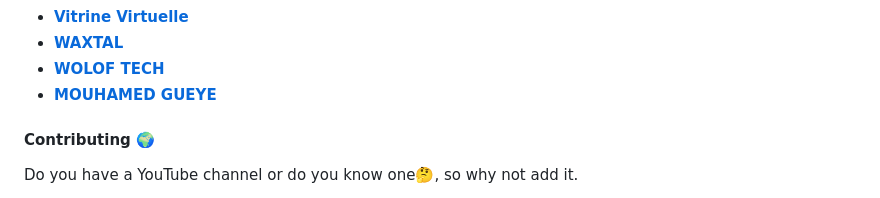
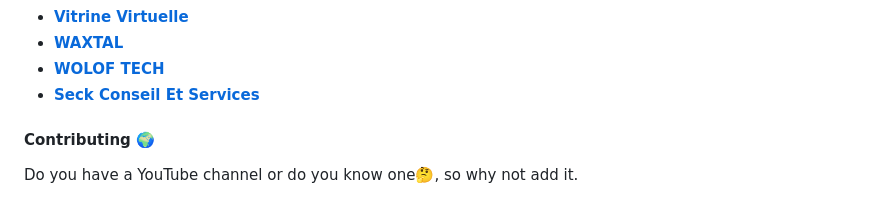
Before and after one commit to daoodaba975/senegal.youtuber.dev.list, a Markdown page: README.md, the part around the change. Rendered like a GitHub page.

Commit message:
ajout du chaine Seck Conseil Et Services

```diff
--- a/README.md
+++ b/README.md
@@ -77,7 +77,7 @@ A list of Senegalese development channels on YouTube. These include web developm
 * **[Vitrine Virtuelle](https://www.youtube.com/channel/UCudt7wMkBIhojy7h9wSxBQw)**
 * **[WAXTAL](https://www.youtube.com/channel/UC48BFV04wmJvWlV2tJFBPmg)**
 * **[WOLOF TECH](https://www.youtube.com/channel/UCSgQIvviSJxLwGPS3sgcnlA)**
-* **[MOUHAMED GUEYE](https://www.youtube.com/@OrbitTurner)**
+* **[Seck Conseil Et Services](https://www.youtube.com/@seckconseiletservices8655)**
 
 #### Contributing 🌍
 
```
